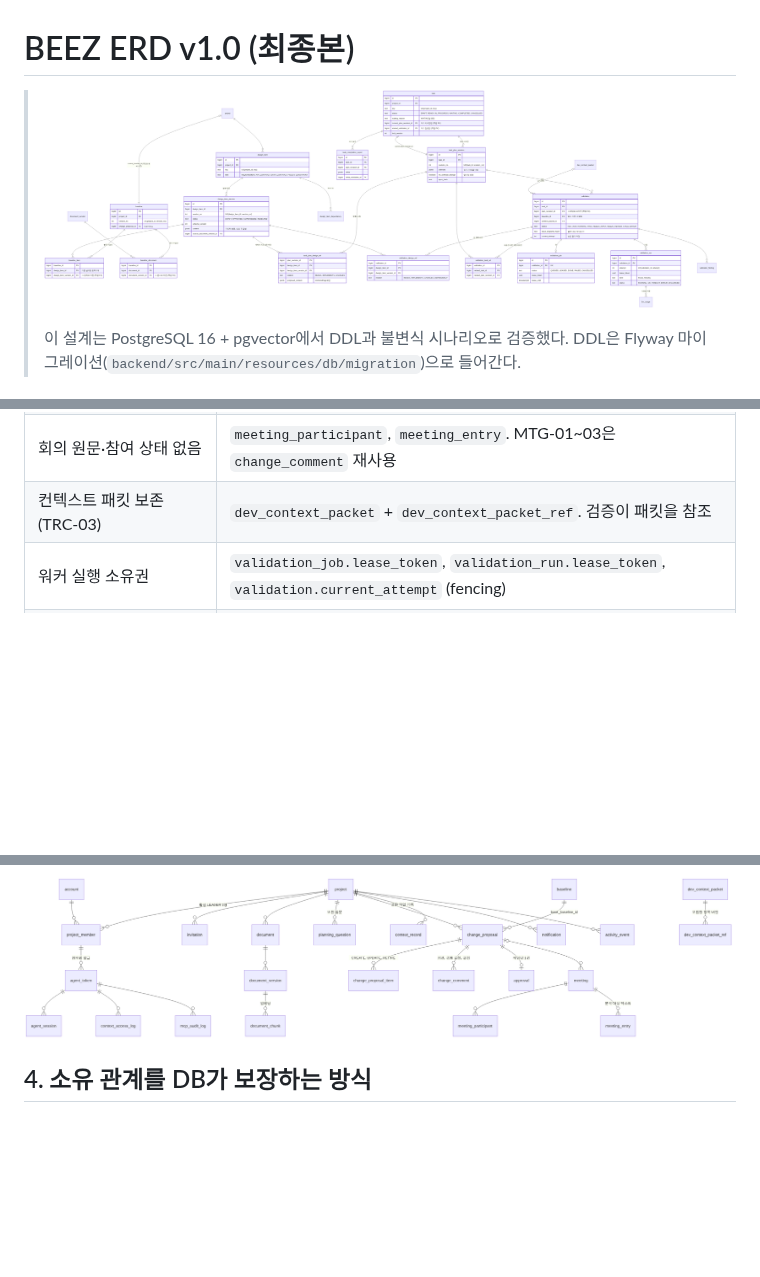
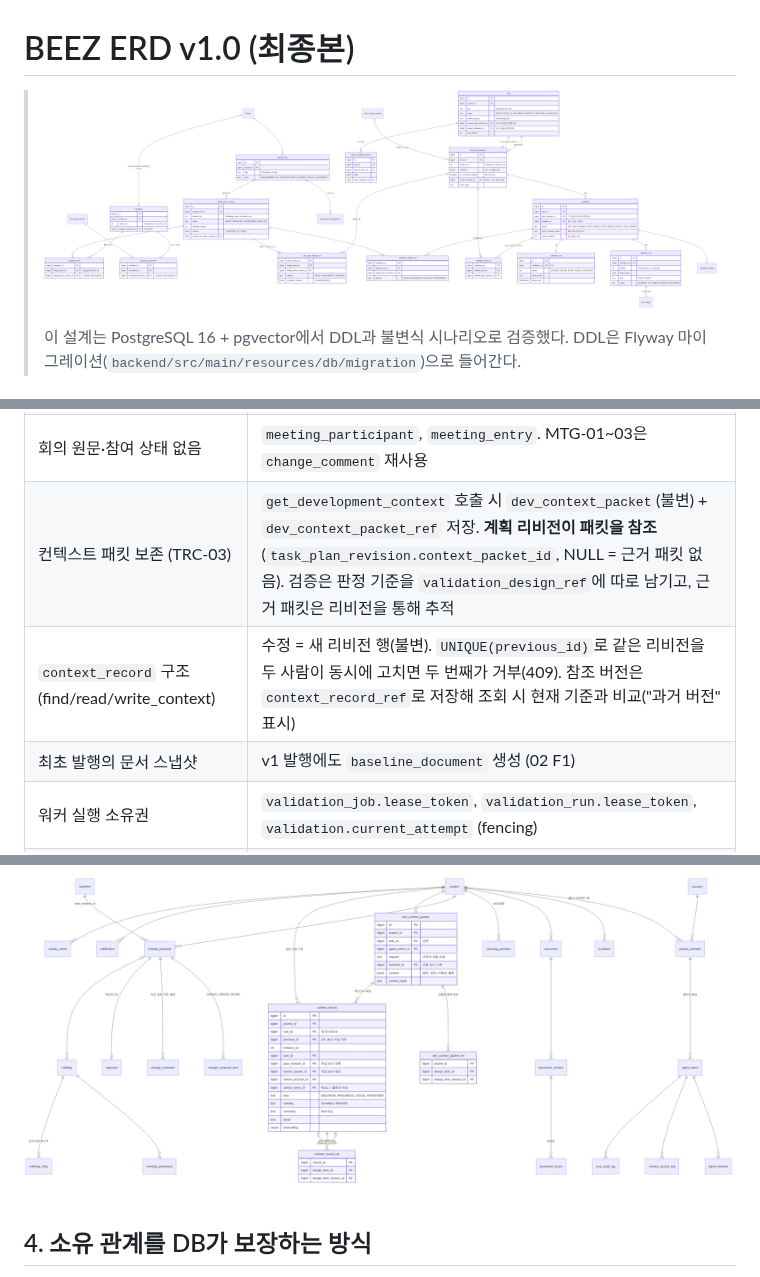
Before and after one commit to S15A108/BEEZ, a Markdown page: docs/design/03-erd.md, 3 parts joined by grey strips. Drawn GitHub-style; pictures changed too: docs/design/erd-core.png, docs/design/erd-others.png; blank space fills up the shorter version.

```diff
--- a/docs/design/03-erd.md
+++ b/docs/design/03-erd.md
@@ -19,7 +19,9 @@
 | 표시 키 전역 UK | `(project_id, key)` UK |
 | 보완 질문·답변 저장 위치 없음 | `planning_question` |
 | 회의 원문·참여 상태 없음 | `meeting_participant`, `meeting_entry`. MTG-01~03은 `change_comment` 재사용 |
-| 컨텍스트 패킷 보존 (TRC-03) | `dev_context_packet` + `dev_context_packet_ref`. 검증이 패킷을 참조 |
+| 컨텍스트 패킷 보존 (TRC-03) | `get_development_context` 호출 시 `dev_context_packet`(불변) + `dev_context_packet_ref` 저장. **계획 리비전이 패킷을 참조** (`task_plan_revision.context_packet_id`, NULL = 근거 패킷 없음). 검증은 판정 기준을 `validation_design_ref`에 따로 남기고, 근거 패킷은 리비전을 통해 추적 |
+| `context_record` 구조 (find/read/write_context) | 수정 = 새 리비전 행(불변). `UNIQUE(previous_id)`로 같은 리비전을 두 사람이 동시에 고치면 두 번째가 거부(409). 참조 버전은 `context_record_ref`로 저장해 조회 시 현재 기준과 비교("과거 버전" 표시) |
+| 최초 발행의 문서 스냅샷 | v1 발행에도 `baseline_document` 생성 (02 F1) |
 | 워커 실행 소유권 | `validation_job.lease_token`, `validation_run.lease_token`, `validation.current_attempt` (fencing) |
 | current 포인터 이중 관리 | **`design_item.current_approved_version_id`, `document.current_approved_version_id` 삭제.** 현재 버전은 `project.current_baseline_id` → `baseline_item` / `baseline_document` 조인으로만 구한다. `task.baseline_id`, `task.latest_validation_id`도 삭제 |
 | 단순 FK는 소속을 보장하지 않음 | `(id, parent_id)` 복합 FK로 소유 관계 보장 (아래 4절) |
```
Also changed, not shown: other parts of docs/design/03-erd.md (+50 -5 lines), docs/design/01-system-architecture.md (+1 -1 lines), docs/design/02-system-flow.md (+7 -5 lines).
